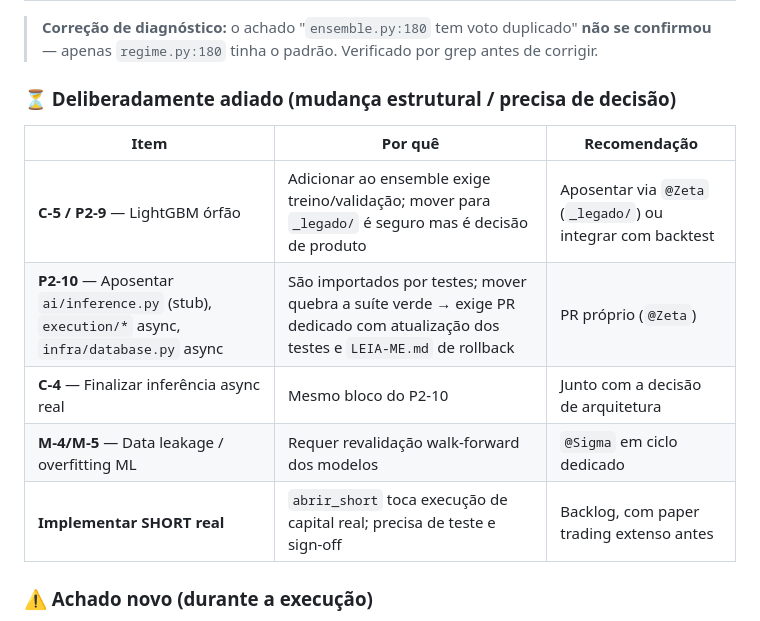
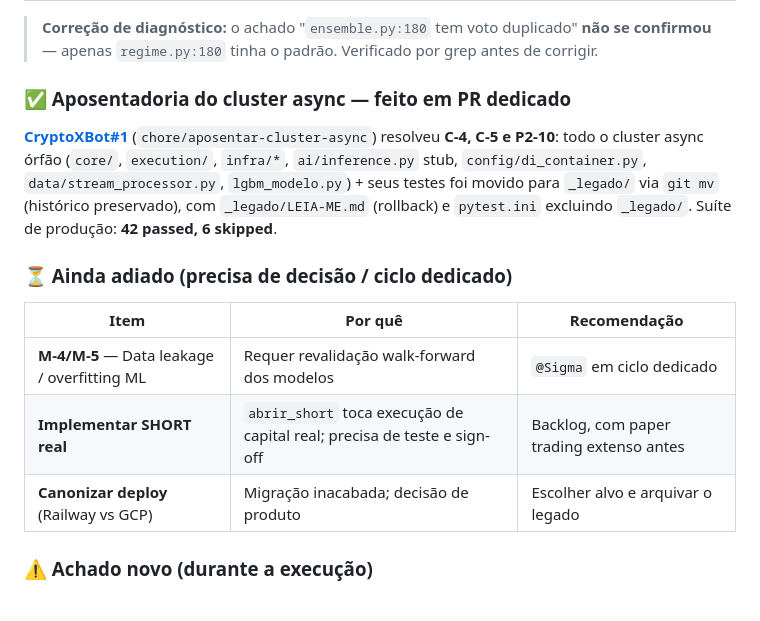
Before and after one commit to orgateccloud-bot/CryptoXBot, a Markdown page: RELATORIO_MAPEAMENTO_MELHORIAS.md, the part around the change. GitHub-like rendering.

Commit message:
docs: marca C-4/C-5/P2-10 como concluídos via PR #1
Co-Authored-By: Claude Opus 4.8 <noreply@anthropic.com>

```diff
--- a/RELATORIO_MAPEAMENTO_MELHORIAS.md
+++ b/RELATORIO_MAPEAMENTO_MELHORIAS.md
@@ -228,15 +228,17 @@ P2 (itens 10-15)→  valida: bandit clean + docs alinhadas ← reduz dívida
 
 > **Correção de diagnóstico:** o achado "`ensemble.py:180` tem voto duplicado" **não se confirmou** — apenas `regime.py:180` tinha o padrão. Verificado por grep antes de corrigir.
 
-### ⏳ Deliberadamente adiado (mudança estrutural / precisa de decisão)
+### ✅ Aposentadoria do cluster async — feito em PR dedicado
+
+**[CryptoXBot#1](https://github.com/orgateccloud-bot/CryptoXBot/pull/1)** (`chore/aposentar-cluster-async`) resolveu **C-4, C-5 e P2-10**: todo o cluster async órfão (`core/`, `execution/`, `infra/*`, `ai/inference.py` stub, `config/di_container.py`, `data/stream_processor.py`, `lgbm_modelo.py`) + seus testes foi movido para `_legado/` via `git mv` (histórico preservado), com `_legado/LEIA-ME.md` (rollback) e `pytest.ini` excluindo `_legado/`. Suíte de produção: **42 passed, 6 skipped**.
+
+### ⏳ Ainda adiado (precisa de decisão / ciclo dedicado)
 
 | Item | Por quê | Recomendação |
 |------|---------|--------------|
-| **C-5 / P2-9** — LightGBM órfão | Adicionar ao ensemble exige treino/validação; mover para `_legado/` é seguro mas é decisão de produto | Aposentar via `@Zeta` (`_legado/`) ou integrar com backtest |
-| **P2-10** — Aposentar `ai/inference.py` (stub), `execution/*` async, `infra/database.py` async | São importados por testes; mover quebra a suíte verde → exige PR dedicado com atualização dos testes e `LEIA-ME.md` de rollback | PR próprio (`@Zeta`) |
-| **C-4** — Finalizar inferência async real | Mesmo bloco do P2-10 | Junto com a decisão de arquitetura |
 | **M-4/M-5** — Data leakage / overfitting ML | Requer revalidação walk-forward dos modelos | `@Sigma` em ciclo dedicado |
 | **Implementar SHORT real** | `abrir_short` toca execução de capital real; precisa de teste e sign-off | Backlog, com paper trading extenso antes |
+| **Canonizar deploy** (Railway vs GCP) | Migração inacabada; decisão de produto | Escolher alvo e arquivar o legado |
 
 ### ⚠️ Achado novo (durante a execução)
 - **Testes async no-op**: vários métodos `async def` em `tests/test_integration.py` rodam em `unittest.TestCase` sem await (warnings `coroutine was never awaited`) → passam sem testar nada. Migrar para `pytest-asyncio` (`@pytest.mark.asyncio`). Não bloqueia, mas infla a cobertura aparente.
```
